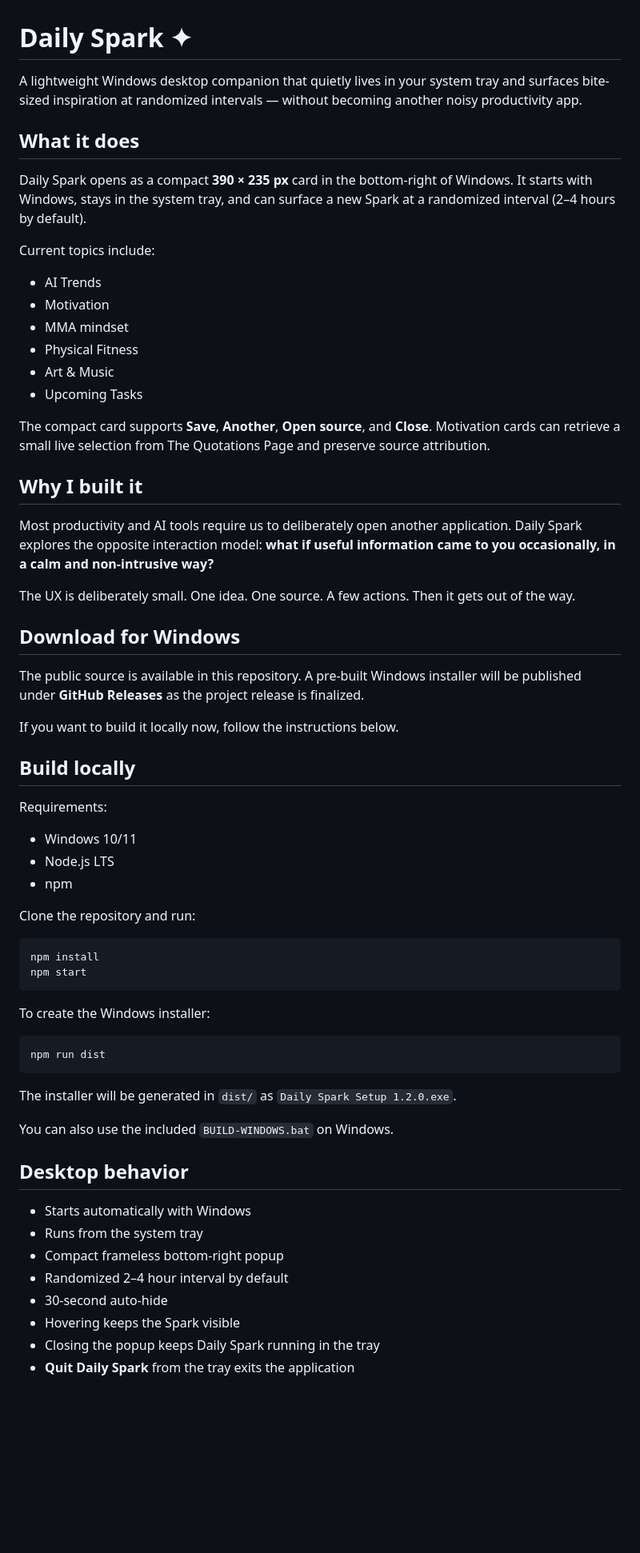
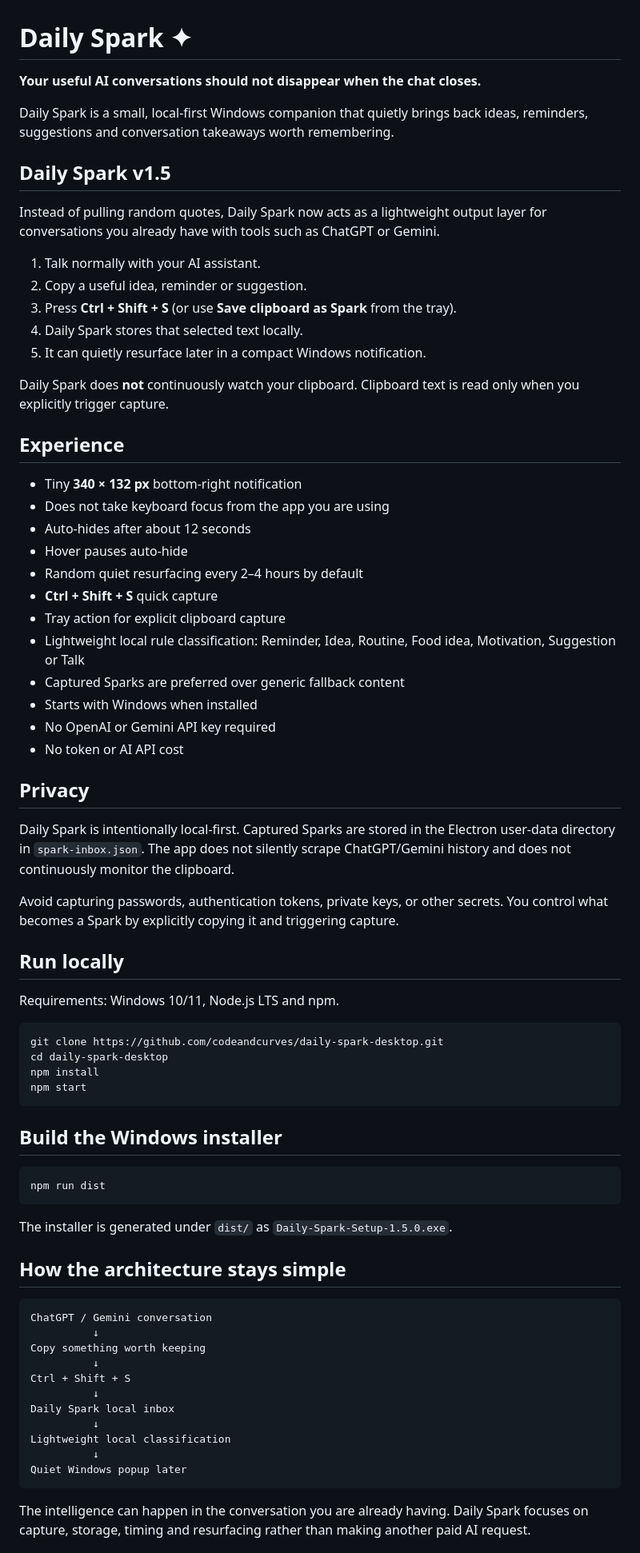
Before and after one commit to codeandcurves/daily-spark-desktop, a Markdown page: README.md, the part around one of its changes. Shown at 80% size. Rendered like a GitHub page; blank space fills up the shorter version.

Commit message:
docs: update README for personal companion v1.5

````diff
--- a/README.md
+++ b/README.md
@@ -1,67 +1,76 @@
 # Daily Spark ✦
 
-A lightweight Windows desktop companion that quietly lives in your system tray and surfaces bite-sized inspiration at randomized intervals — without becoming another noisy productivity app.
+**Your useful AI conversations should not disappear when the chat closes.**
 
-## What it does
+Daily Spark is a small, local-first Windows companion that quietly brings back ideas, reminders, suggestions and conversation takeaways worth remembering.
 
-Daily Spark opens as a compact **390 × 235 px** card in the bottom-right of Windows. It starts with Windows, stays in the system tray, and can surface a new Spark at a randomized interval (2–4 hours by default).
+## Daily Spark v1.5
 
-Current topics include:
+Instead of pulling random quotes, Daily Spark now acts as a lightweight output layer for conversations you already have with tools such as ChatGPT or Gemini.
 
-- AI Trends
-- Motivation
-- MMA mindset
-- Physical Fitness
-- Art & Music
-- Upcoming Tasks
+1. Talk normally with your AI assistant.
+2. Copy a useful idea, reminder or suggestion.
+3. Press **Ctrl + Shift + S** (or use **Save clipboard as Spark** from the tray).
+4. Daily Spark stores that selected text locally.
+5. It can quietly resurface later in a compact Windows notification.
 
-The compact card supports **Save**, **Another**, **Open source**, and **Close**. Motivation cards can retrieve a small live selection from The Quotations Page and preserve source attribution.
+Daily Spark does **not** continuously watch your clipboard. Clipboard text is read only when you explicitly trigger capture.
 
-## Why I built it
+## Experience
 
-Most productivity and AI tools require us to deliberately open another application. Daily Spark explores the opposite interaction model: **what if useful information came to you occasionally, in a calm and non-intrusive way?**
+- Tiny **340 × 132 px** bottom-right notification
+- Does not take keyboard focus from the app you are using
+- Auto-hides after about 12 seconds
+- Hover pauses auto-hide
+- Random quiet resurfacing every 2–4 hours by default
+- **Ctrl + Shift + S** quick capture
+- Tray action for explicit clipboard capture
+- Lightweight local rule classification: Reminder, Idea, Routine, Food idea, Motivation, Suggestion or Talk
+- Captured Sparks are preferred over generic fallback content
+- Starts with Windows when installed
+- No OpenAI or Gemini API key required
+- No token or AI API cost
 
-The UX is deliberately small. One idea. One source. A few actions. Then it gets out of the way.
+## Privacy
 
-## Download for Windows
+Daily Spark is intentionally local-first. Captured Sparks are stored in the Electron user-data directory in `spark-inbox.json`. The app does not silently scrape ChatGPT/Gemini history and does not continuously monitor the clipboard.
 
-The public source is available in this repository. A pre-built Windows installer will be published under **GitHub Releases** as the project release is finalized.
+Avoid capturing passwords, authentication tokens, private keys, or other secrets. You control what becomes a Spark by explicitly copying it and triggering capture.
 
-If you want to build it locally now, follow the instructions below.
+## Run locally
 
-## Build locally
-
-Requirements:
-
-- Windows 10/11
-- Node.js LTS
-- npm
-
-Clone the repository and run:
+Requirements: Windows 10/11, Node.js LTS and npm.
 
 ```bash
+git clone https://github.com/codeandcurves/daily-spark-desktop.git
+cd daily-spark-desktop
 npm install
 npm start
 ```
 
-To create the Windows installer:
+## Build the Windows installer
 
 ```bash
 npm run dist
 ```
 
-The installer will be generated in `dist/` as `Daily Spark Setup 1.2.0.exe`.
+The installer is generated under `dist/` as `Daily-Spark-Setup-1.5.0.exe`.
 
-You can also use the included `BUILD-WINDOWS.bat` on Windows.
+## How the architecture stays simple
 
-## Desktop behavior
+```text
+ChatGPT / Gemini conversation
+          ↓
+Copy something worth keeping
+          ↓
+Ctrl + Shift + S
+          ↓
+Daily Spark local inbox
+          ↓
+Lightweight local classification
+          ↓
+Quiet Windows popup later
+```
 
-- Starts automatically with Windows
-- Runs from the system tray
-- Compact frameless bottom-right popup
-- Randomized 2–4 hour interval by default
-- 30-second auto-hide
-- Hovering keeps the Spark visible
-- Closing the popup keeps Daily Spark running in the tray
-- **Quit Daily Spark** from the tray exits the application
+The intelligence can happen in the conversation you are already having. Daily Spark focuses on capture, storage, timing and resurfacing rather than making another paid AI request.
 
````
Also changed, not shown: other parts of README.md (+10 -29 lines).
